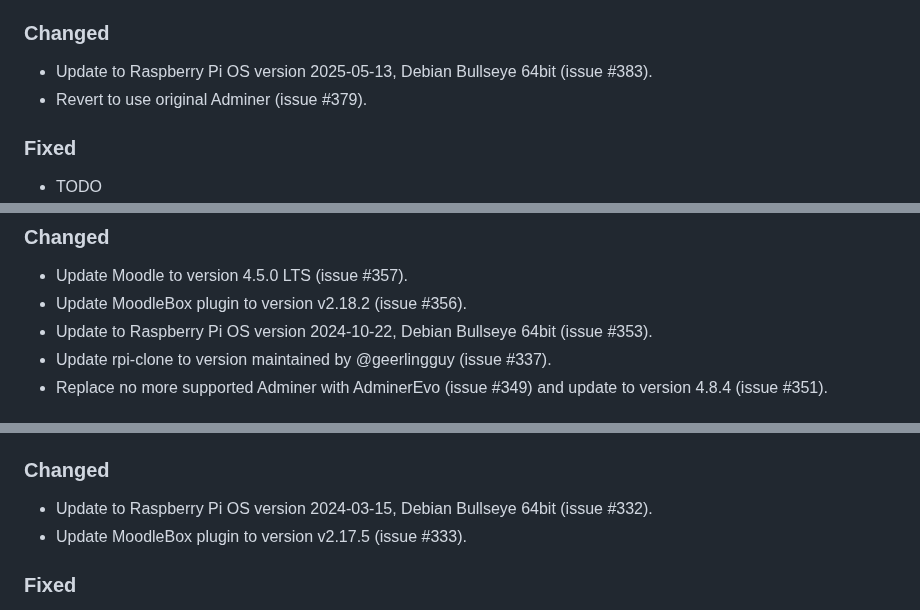
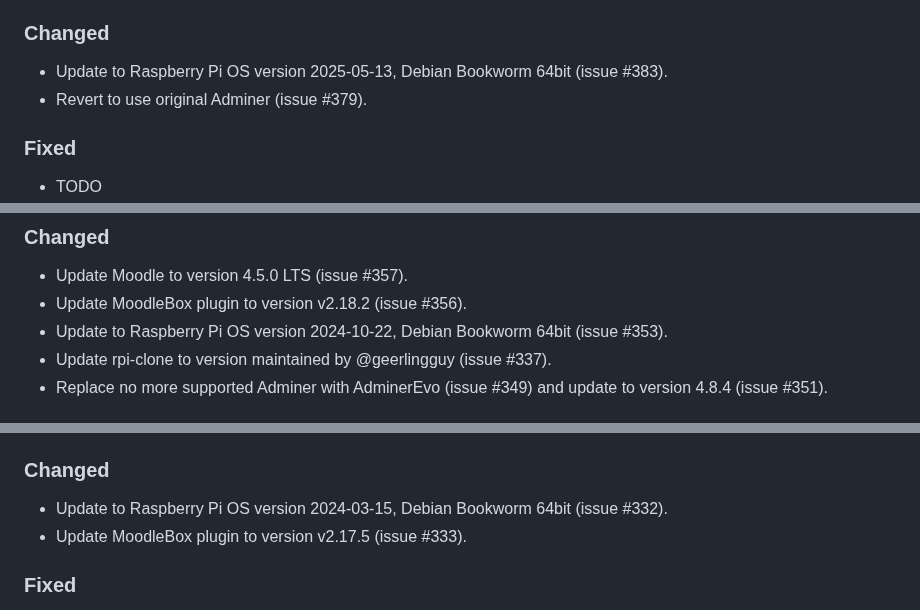
Before and after one commit to moodlebox/moodlebox, a Markdown page: CHANGELOG.md, 3 parts joined by grey strips. GitHub-like rendering.

Commit message:
Fix Debian name in release notes, credits goes to @ralf-krause

```diff
--- a/CHANGELOG.md
+++ b/CHANGELOG.md
@@ -13,7 +13,7 @@ This project adheres to [Semantic Versioning](https://semver.org/) and follow pr
 - Support smartphone USB tethering (issue #285).
 
 ### Changed
-- Update to Raspberry Pi OS version 2025-05-13, Debian Bullseye 64bit (issue #383).
+- Update to Raspberry Pi OS version 2025-05-13, Debian Bookworm 64bit (issue #383).
 - Revert to use original Adminer (issue #379).
 
 ### Fixed
@@ -43,7 +43,7 @@ This project adheres to [Semantic Versioning](https://semver.org/) and follow pr
 ### Changed
 - Update Moodle to version 4.5.0 LTS (issue #357).
 - Update MoodleBox plugin to version v2.18.2 (issue #356).
-- Update to Raspberry Pi OS version 2024-10-22, Debian Bullseye 64bit (issue #353).
+- Update to Raspberry Pi OS version 2024-10-22, Debian Bookworm 64bit (issue #353).
 - Update rpi-clone to version maintained by @geerlingguy (issue #337).
 - Replace no more supported Adminer with AdminerEvo (issue #349) and update to version 4.8.4 (issue #351).
 
@@ -59,7 +59,7 @@ This project adheres to [Semantic Versioning](https://semver.org/) and follow pr
 - Set default DB collation to `utf8mb4_unicode_ci`, as recommended by Moodle (issue #323).
 
 ### Changed
-- Update to Raspberry Pi OS version 2024-03-15, Debian Bullseye 64bit (issue #332).
+- Update to Raspberry Pi OS version 2024-03-15, Debian Bookworm 64bit (issue #332).
 - Update MoodleBox plugin to version v2.17.5 (issue #333).
 
 ### Fixed
```
Also changed, not shown: other parts of CHANGELOG.md (+1 -1 lines).
